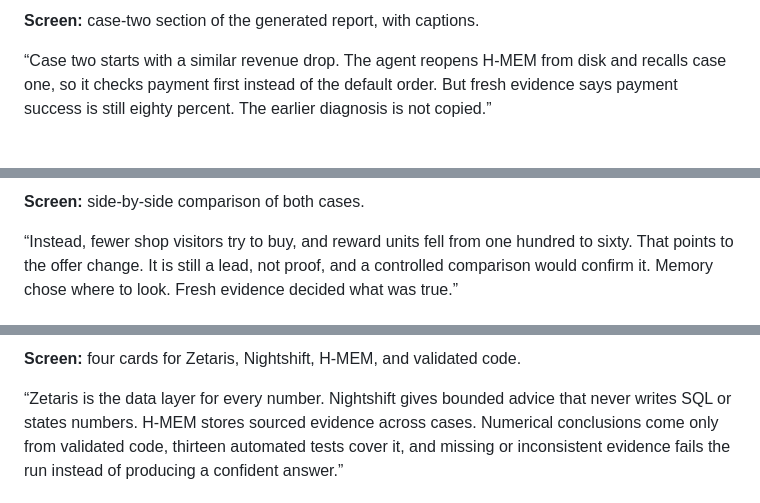
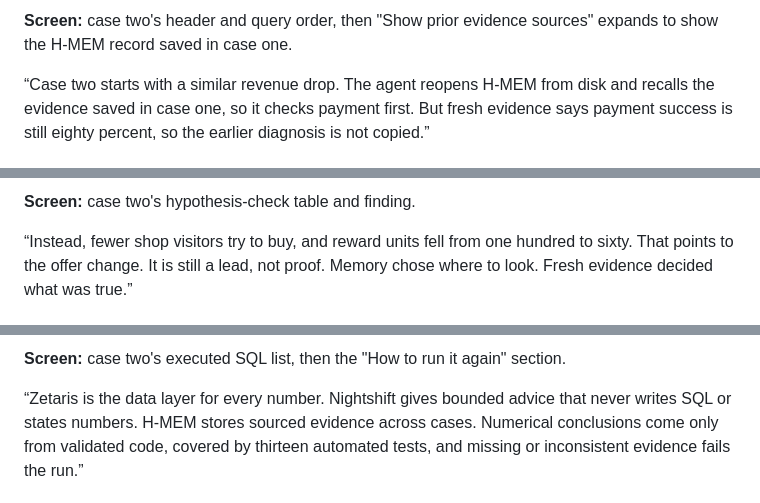
Before and after one commit to suzyeth/liveops-investigator, a Markdown page: docs/DEMO-SCRIPT.md, 3 parts joined by grey strips. Rendered like a GitHub page.

```diff
--- a/docs/DEMO-SCRIPT.md
+++ b/docs/DEMO-SCRIPT.md
@@ -30,5 +35,5 @@ Final length: **2:47** (limit 4:00). The submitted video was assembled from arti
 
-**Screen:** case-two section of the generated report, with captions.
+**Screen:** case two's header and query order, then "Show prior evidence sources" expands to show the H-MEM record saved in case one.
 
-“Case two starts with a similar revenue drop. The agent reopens H-MEM from disk and recalls case one, so it checks payment first instead of the default order. But fresh evidence says payment success is still eighty percent. The earlier diagnosis is not copied.”
+“Case two starts with a similar revenue drop. The agent reopens H-MEM from disk and recalls the evidence saved in case one, so it checks payment first. But fresh evidence says payment success is still eighty percent, so the earlier diagnosis is not copied.”
 
@@ -36,5 +41,5 @@ Final length: **2:47** (limit 4:00). The submitted video was assembled from arti
 
-**Screen:** side-by-side comparison of both cases.
+**Screen:** case two's hypothesis-check table and finding.
 
-“Instead, fewer shop visitors try to buy, and reward units fell from one hundred to sixty. That points to the offer change. It is still a lead, not proof, and a controlled comparison would confirm it. Memory chose where to look. Fresh evidence decided what was true.”
+“Instead, fewer shop visitors try to buy, and reward units fell from one hundred to sixty. That points to the offer change. It is still a lead, not proof. Memory chose where to look. Fresh evidence decided what was true.”
 
@@ -42,5 +47,5 @@ Final length: **2:47** (limit 4:00). The submitted video was assembled from arti
 
-**Screen:** four cards for Zetaris, Nightshift, H-MEM, and validated code.
+**Screen:** case two's executed SQL list, then the "How to run it again" section.
 
-“Zetaris is the data layer for every number. Nightshift gives bounded advice that never writes SQL or states numbers. H-MEM stores sourced evidence across cases. Numerical conclusions come only from validated code, thirteen automated tests cover it, and missing or inconsistent evidence fails the run instead of producing a confident answer.”
+“Zetaris is the data layer for every number. Nightshift gives bounded advice that never writes SQL or states numbers. H-MEM stores sourced evidence across cases. Numerical conclusions come only from validated code, covered by thirteen automated tests, and missing or inconsistent evidence fails the run.”
 
```
Also changed, not shown: other parts of docs/DEMO-SCRIPT.md (+20 -15 lines).
